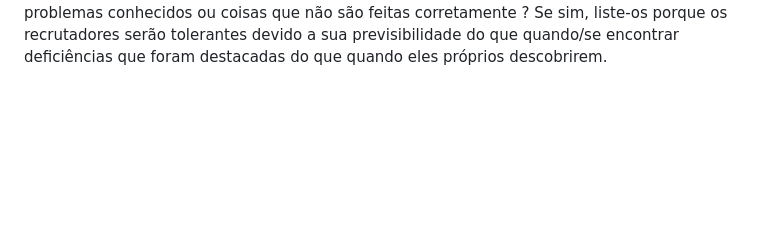
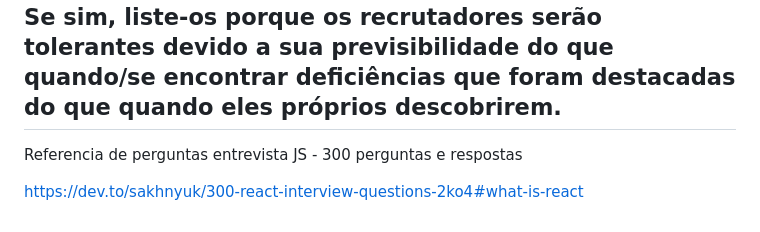
Before and after one commit to lucasvergara1/Ola-Mundo, a Markdown page: README.md, the part around the change. Rendered like a GitHub page; blank space fills up the shorter version.

Commit message:
Adição de referencia de perguntas de entrevista sobre JS
Perguntas e respostas de entrevistas em JS

```diff
--- a/README.md
+++ b/README.md
@@ -133,3 +133,7 @@ Liste todas as estruturas e bibliotecas importantes que contribuem para este pro
 Claramente, indique onde você está com isso. Se está completo ou em andamento?Se for um trabalho em andamento indique o que está feito e o que está pendente.
 -Existem alguns problemas conhecidos ou coisas que não são feitas corretamente ?
 Se sim, liste-os porque os recrutadores serão tolerantes devido a sua previsibilidade do que quando/se encontrar deficiências que foram destacadas do que quando eles próprios descobrirem.
+---
+Referencia de perguntas entrevista JS - 300 perguntas e respostas
+
+https://dev.to/sakhnyuk/300-react-interview-questions-2ko4#what-is-react
```
